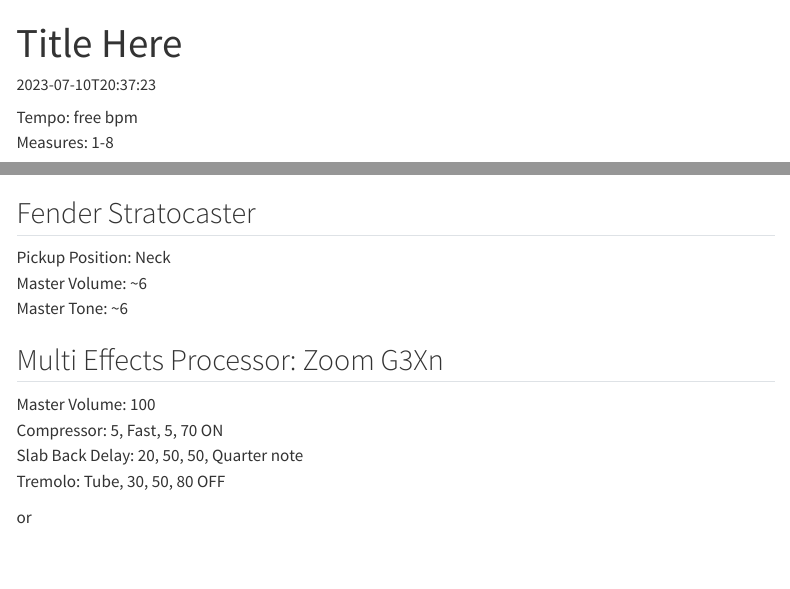
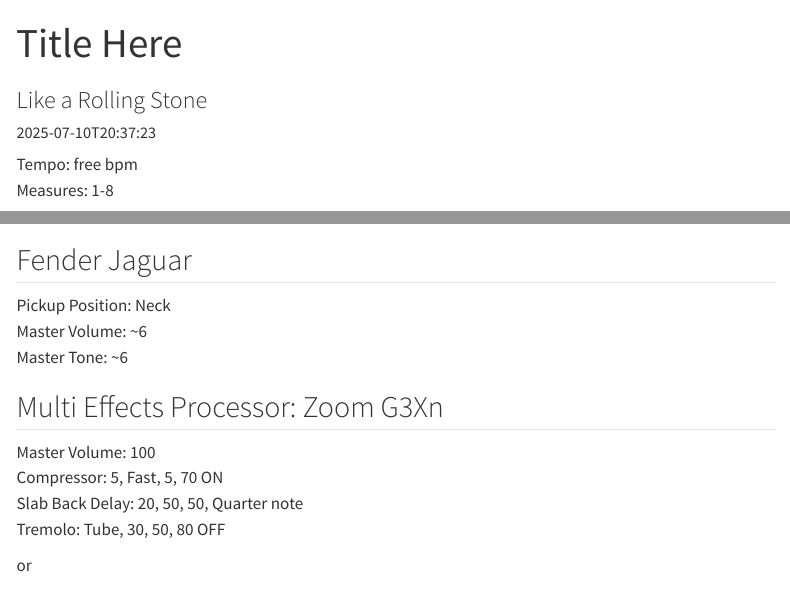
Before and after one commit to serhatbe/thedeepkeel, a Quarto document (posts/_index.qmd): the page in a window 1100 px wide, from its top, and a second part further down, joined at a grey line. Rendered offline with R 4.5, knitr and Pandoc in place of Quarto, with nearby package versions; menus at the side of the page are left out.

Commit message:
modified:   posts/_index.qmd

```diff
--- a/posts/_index.qmd
+++ b/posts/_index.qmd
@@ -1,7 +1,8 @@
 ---
 title: "Title Here"
-date: "2023-07-10T20:37:23"
-#date-modified: "2023-07-10T20:37:23"
+subtitle: "Like a Rolling Stone"
+date: "2025-07-10T20:37:23"
+#date-modified: "2025-07-10T20:37:23"
 #draft: true
 format:
   html: default
@@ -10,7 +11,7 @@
 # image: "../img/strat.jpg"
 # image: "../img/tele.jpg"
 categories:
-  - "2024"
+  - "2025"
   - Telecaster
   - Stratocaster
   - Les Paul
@@ -29,7 +30,7 @@
 
 {{< video https://youtu.be/wo9vZccmqwc >}}
 
-## Fender Stratocaster
+## Fender Jaguar
 
 Pickup Position: Neck\
 Master Volume: \~6\
```
